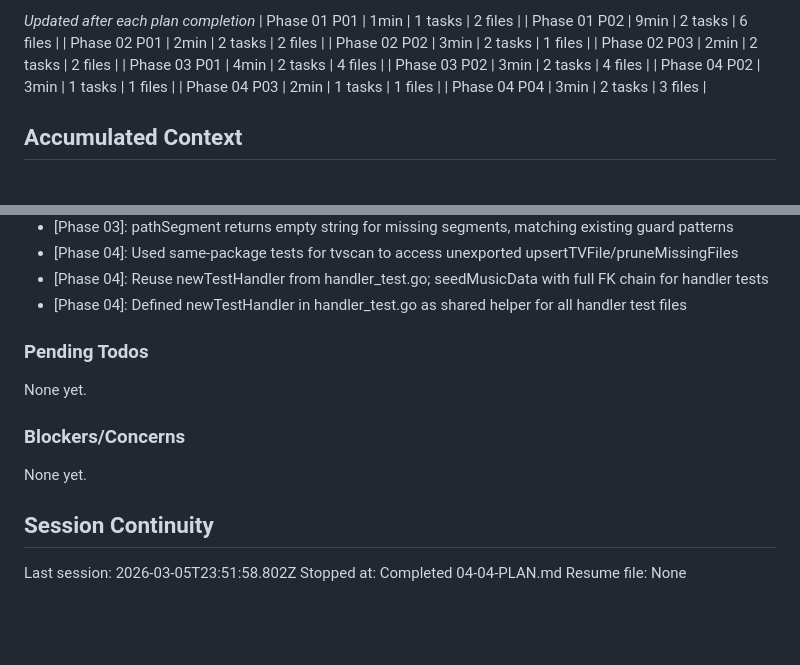
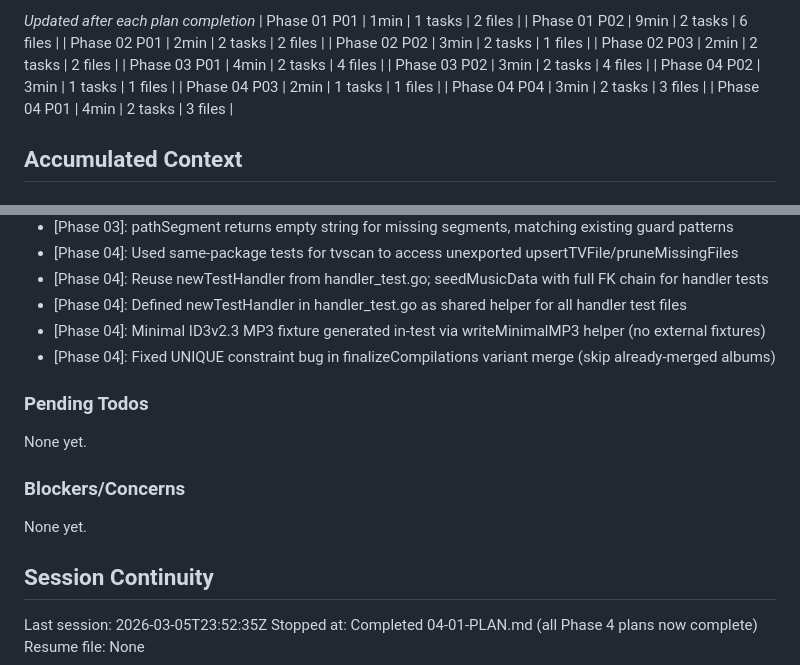
Before and after one commit to daniel-alexander4/hespera, a Markdown page: .planning/STATE.md, 2 parts joined by grey strips. Rendered like a GitHub page; blank space fills up the shorter version.

Commit message:
docs(04-01): complete music scanner tests plan

```diff
--- a/.planning/STATE.md
+++ b/.planning/STATE.md
@@ -60,6 +60,7 @@ Progress: [██████████] 100%
 | Phase 04 P02 | 3min | 1 tasks | 1 files |
 | Phase 04 P03 | 2min | 1 tasks | 1 files |
 | Phase 04 P04 | 3min | 2 tasks | 3 files |
+| Phase 04 P01 | 4min | 2 tasks | 3 files |
 
 ## Accumulated Context
 
@@ -87,6 +88,8 @@ Recent decisions affecting current work:
 - [Phase 04]: Used same-package tests for tvscan to access unexported upsertTVFile/pruneMissingFiles
 - [Phase 04]: Reuse newTestHandler from handler_test.go; seedMusicData with full FK chain for handler tests
 - [Phase 04]: Defined newTestHandler in handler_test.go as shared helper for all handler test files
+- [Phase 04]: Minimal ID3v2.3 MP3 fixture generated in-test via writeMinimalMP3 helper (no external fixtures)
+- [Phase 04]: Fixed UNIQUE constraint bug in finalizeCompilations variant merge (skip already-merged albums)
 
 ### Pending Todos
 
@@ -98,6 +101,6 @@ None yet.
 
 ## Session Continuity
 
-Last session: 2026-03-05T23:51:58.802Z
-Stopped at: Completed 04-04-PLAN.md
+Last session: 2026-03-05T23:52:35Z
+Stopped at: Completed 04-01-PLAN.md (all Phase 4 plans now complete)
 Resume file: None
```
Also changed, not shown: other parts of .planning/STATE.md (+4 -4 lines), .planning/REQUIREMENTS.md (+4 -4 lines), 1 other file.
